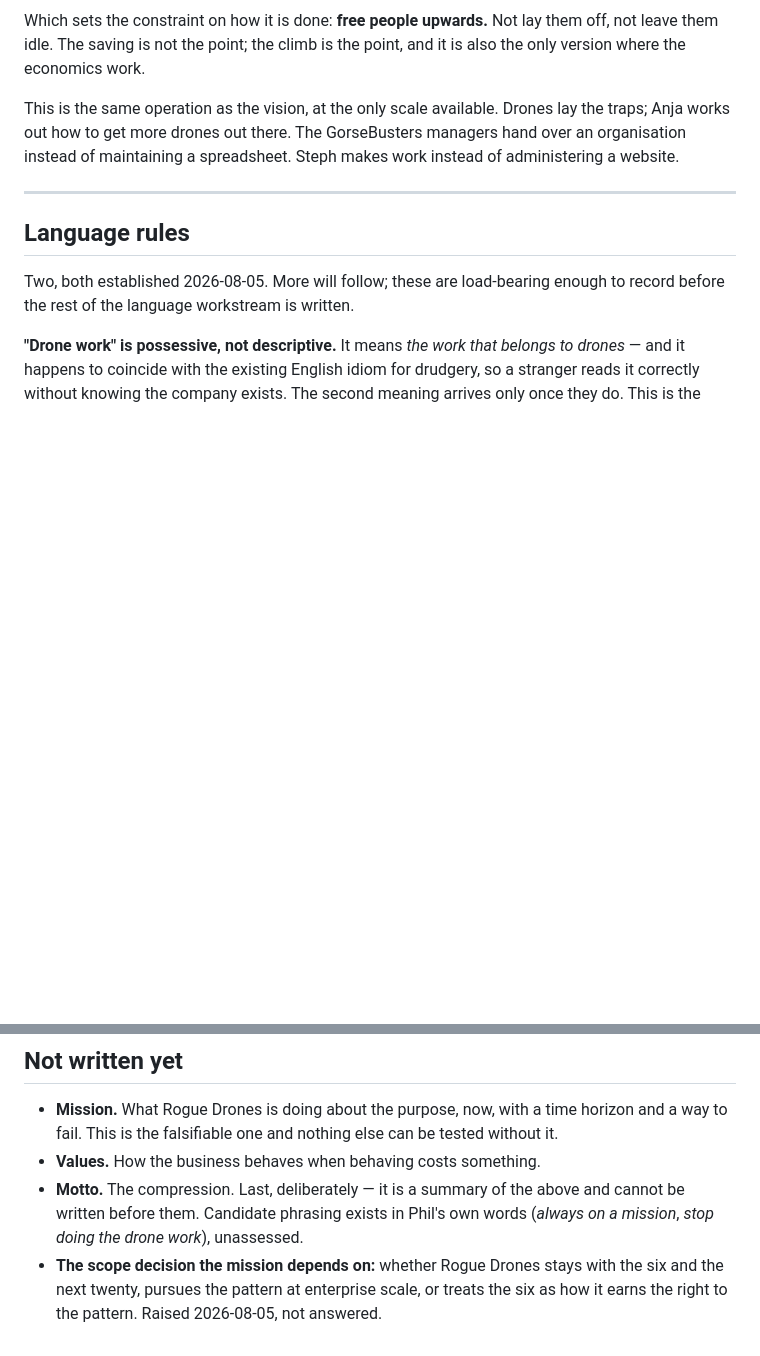
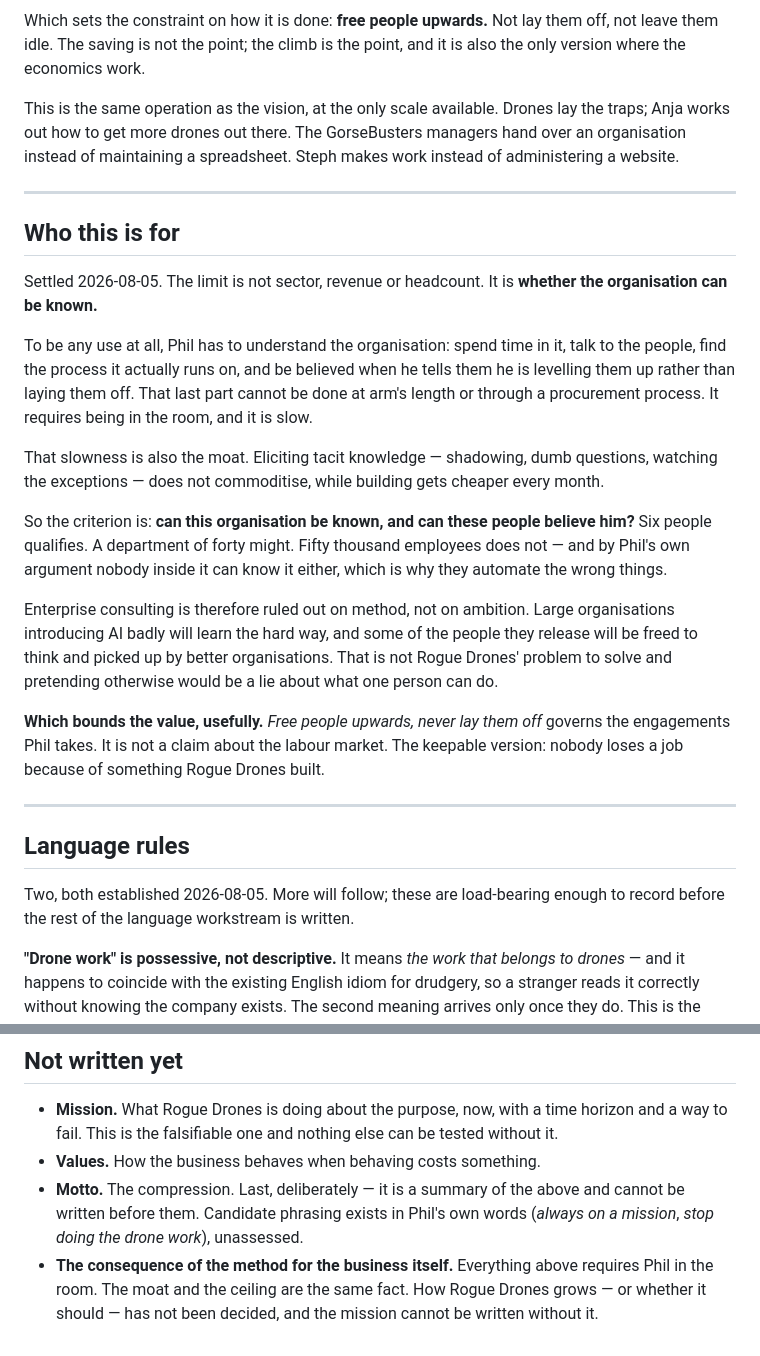
Before and after one commit to RogueDrones/RogueDrones_Website, a Markdown page: docs/FOUNDATIONS.md, 2 parts joined by grey strips. Rendered like a GitHub page; blank space fills up the shorter version.

Commit message:
Settle who this is for: organisations that can be known
The limit is not sector, revenue or headcount. Phil has to be able to
understand the organisation and be believed when he says he is levelling
people up rather than laying them off, and that requires being in the
room. Six people qualifies; fifty thousand does not.

Enterprise consulting is ruled out on method, not ambition. Also bounds
the no-layoffs value to something keepable: nobody loses a job because of
something Rogue Drones built.

Co-Authored-By: Claude Opus 5 <noreply@anthropic.com>

```diff
--- a/docs/FOUNDATIONS.md
+++ b/docs/FOUNDATIONS.md
@@ -79,6 +79,35 @@ a website.
 
 ---
 
+## Who this is for
+
+Settled 2026-08-05. The limit is not sector, revenue or headcount. It is **whether the
+organisation can be known.**
+
+To be any use at all, Phil has to understand the organisation: spend time in it, talk to the
+people, find the process it actually runs on, and be believed when he tells them he is
+levelling them up rather than laying them off. That last part cannot be done at arm's length
+or through a procurement process. It requires being in the room, and it is slow.
+
+That slowness is also the moat. Eliciting tacit knowledge — shadowing, dumb questions,
+watching the exceptions — does not commoditise, while building gets cheaper every month.
+
+So the criterion is: **can this organisation be known, and can these people believe him?** Six
+people qualifies. A department of forty might. Fifty thousand employees does not — and by
+Phil's own argument nobody inside it can know it either, which is why they automate the wrong
+things.
+
+Enterprise consulting is therefore ruled out on method, not on ambition. Large organisations
+introducing AI badly will learn the hard way, and some of the people they release will be
+freed to think and picked up by better organisations. That is not Rogue Drones' problem to
+solve and pretending otherwise would be a lie about what one person can do.
+
+**Which bounds the value, usefully.** *Free people upwards, never lay them off* governs the
+engagements Phil takes. It is not a claim about the labour market. The keepable version:
+nobody loses a job because of something Rogue Drones built.
+
+---
+
 ## Language rules
 
 Two, both established 2026-08-05. More will follow; these are load-bearing enough to record
@@ -106,6 +135,6 @@ whether they are one. Add to the banned list in brand spec §7.2 at the next rev
 - **Motto.** The compression. Last, deliberately — it is a summary of the above and cannot be
   written before them. Candidate phrasing exists in Phil's own words (*always on a mission*,
   *stop doing the drone work*), unassessed.
-- **The scope decision the mission depends on:** whether Rogue Drones stays with the six and
-  the next twenty, pursues the pattern at enterprise scale, or treats the six as how it earns
-  the right to the pattern. Raised 2026-08-05, not answered.
+- **The consequence of the method for the business itself.** Everything above requires Phil
+  in the room. The moat and the ceiling are the same fact. How Rogue Drones grows — or whether
+  it should — has not been decided, and the mission cannot be written without it.
```
